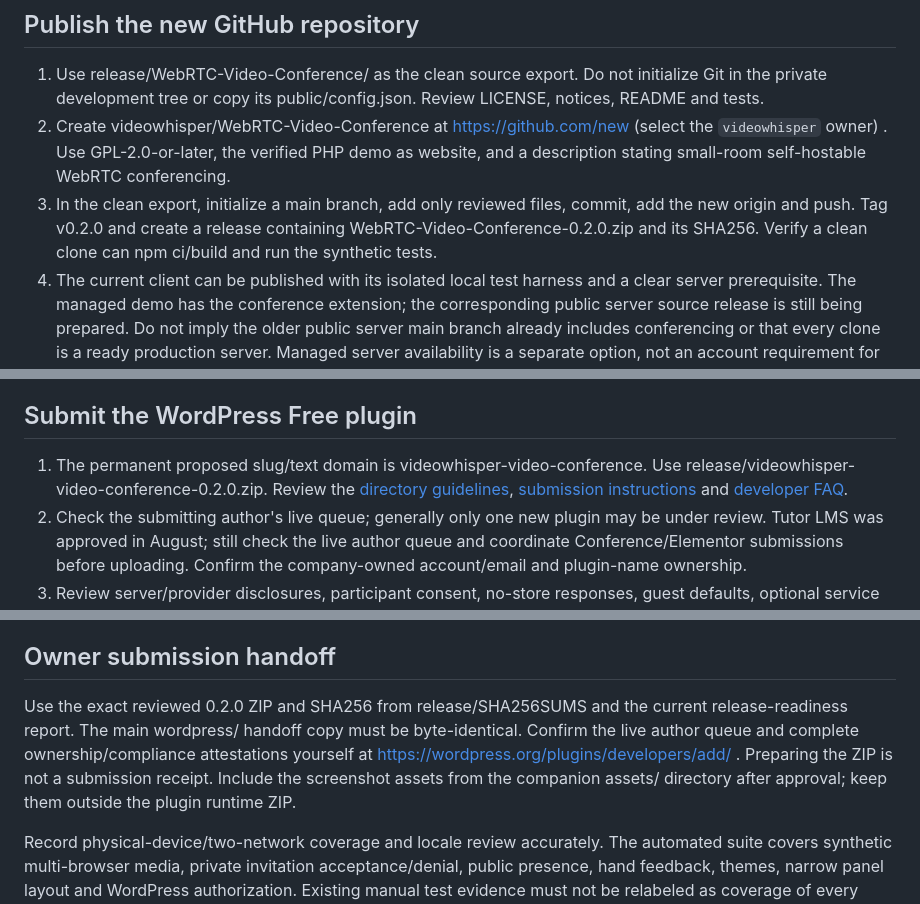
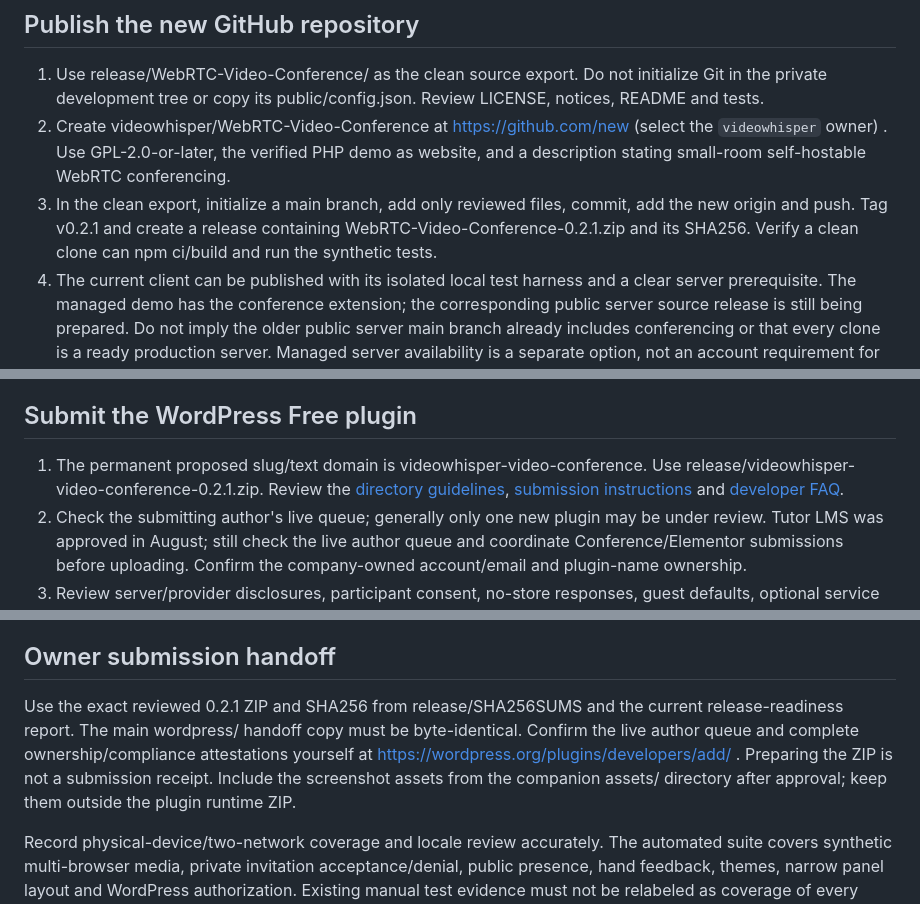
Before and after one commit to videowhisper/WebRTC-Video-Conference, a Markdown page: docs/publishing.md, 3 parts joined by grey strips. Drawn GitHub-style.

```diff
--- a/docs/publishing.md
+++ b/docs/publishing.md
@@ -12,7 +12,7 @@ The runtime and public-source exports are explicit allowlists. Inspect the ZIP l
 
 1. Use release/WebRTC-Video-Conference/ as the clean source export. Do not initialize Git in the private development tree or copy its public/config.json. Review LICENSE, notices, README and tests.
 2. Create videowhisper/WebRTC-Video-Conference at https://github.com/new (select the `videowhisper` owner) . Use GPL-2.0-or-later, the verified PHP demo as website, and a description stating small-room self-hostable WebRTC conferencing.
-3. In the clean export, initialize a main branch, add only reviewed files, commit, add the new origin and push. Tag v0.2.0 and create a release containing WebRTC-Video-Conference-0.2.0.zip and its SHA256. Verify a clean clone can npm ci/build and run the synthetic tests.
+3. In the clean export, initialize a main branch, add only reviewed files, commit, add the new origin and push. Tag v0.2.1 and create a release containing WebRTC-Video-Conference-0.2.1.zip and its SHA256. Verify a clean clone can npm ci/build and run the synthetic tests.
 4. The current client can be published with its isolated local test harness and a clear server prerequisite. The managed demo has the conference extension; the corresponding public server source release is still being prepared. Do not imply the older public server main branch already includes conferencing or that every clone is a ready production server. Managed server availability is a separate option, not an account requirement for the software.
 5. Retain the historical PHP-Webcam-Video-Conference repository and its old instructions. After the new repository works, propose a successor notice and archive policy; do not silently replace its code.
 
@@ -20,7 +20,7 @@ Deploy only editions/php runtime files to an HTTPS path. Configure VWC_SOCKET_UR
 
 ## Submit the WordPress Free plugin
 
-1. The permanent proposed slug/text domain is videowhisper-video-conference. Use release/videowhisper-video-conference-0.2.0.zip. Review the [directory guidelines](https://developer.wordpress.org/plugins/wordpress-org/detailed-plugin-guidelines/), [submission instructions](https://developer.wordpress.org/plugins/wordpress-org/planning-submitting-and-maintaining-plugins/) and [developer FAQ](https://developer.wordpress.org/plugins/wordpress-org/plugin-developer-faq/).
+1. The permanent proposed slug/text domain is videowhisper-video-conference. Use release/videowhisper-video-conference-0.2.1.zip. Review the [directory guidelines](https://developer.wordpress.org/plugins/wordpress-org/detailed-plugin-guidelines/), [submission instructions](https://developer.wordpress.org/plugins/wordpress-org/planning-submitting-and-maintaining-plugins/) and [developer FAQ](https://developer.wordpress.org/plugins/wordpress-org/plugin-developer-faq/).
 2. Check the submitting author's live queue; generally only one new plugin may be under review. Tutor LMS was approved in August; still check the live author queue and coordinate Conference/Elementor submissions before uploading. Confirm the company-owned account/email and plugin-name ownership.
 3. Review server/provider disclosures, participant consent, no-store responses, guest defaults, optional service links, complete Free functionality, bundled source/licenses and localization. The technical four-person limit is explicit, not a paid unlock. CRM registration is deferred; there are no hidden Pro features or automatic external calls on activation.
 4. Complete clean install/upgrade and minimum/current WordPress/PHP checks, Plugin Check, [official readme validation](https://wordpress.org/plugins/developers/readme-validator/) and real browser/device checks. Use authentic synthetic-media screenshots. A development preview alone is not directory production-readiness evidence.
@@ -37,6 +37,6 @@ Add the PHP demo under Try Standalone Apps on the Demo page. Keep development-pr
 
 ## Owner submission handoff
 
-Use the exact reviewed 0.2.0 ZIP and SHA256 from release/SHA256SUMS and the current release-readiness report. The main wordpress/ handoff copy must be byte-identical. Confirm the live author queue and complete ownership/compliance attestations yourself at https://wordpress.org/plugins/developers/add/ . Preparing the ZIP is not a submission receipt. Include the screenshot assets from the companion assets/ directory after approval; keep them outside the plugin runtime ZIP.
+Use the exact reviewed 0.2.1 ZIP and SHA256 from release/SHA256SUMS and the current release-readiness report. The main wordpress/ handoff copy must be byte-identical. Confirm the live author queue and complete ownership/compliance attestations yourself at https://wordpress.org/plugins/developers/add/ . Preparing the ZIP is not a submission receipt. Include the screenshot assets from the companion assets/ directory after approval; keep them outside the plugin runtime ZIP.
 
 Record physical-device/two-network coverage and locale review accurately. The automated suite covers synthetic multi-browser media, private invitation acceptance/denial, public presence, hand feedback, themes, narrow panel layout and WordPress authorization. Existing manual test evidence must not be relabeled as coverage of every device. Private invitation keys in URLs are scoped room capabilities, never service-account tokens.
```
Also changed, not shown: other parts of docs/publishing.md (+1 -1 lines), README.md (+2 -2 lines), docs/screenshots/gallery.png, docs/screenshots/mobile.png, 10 other files.
